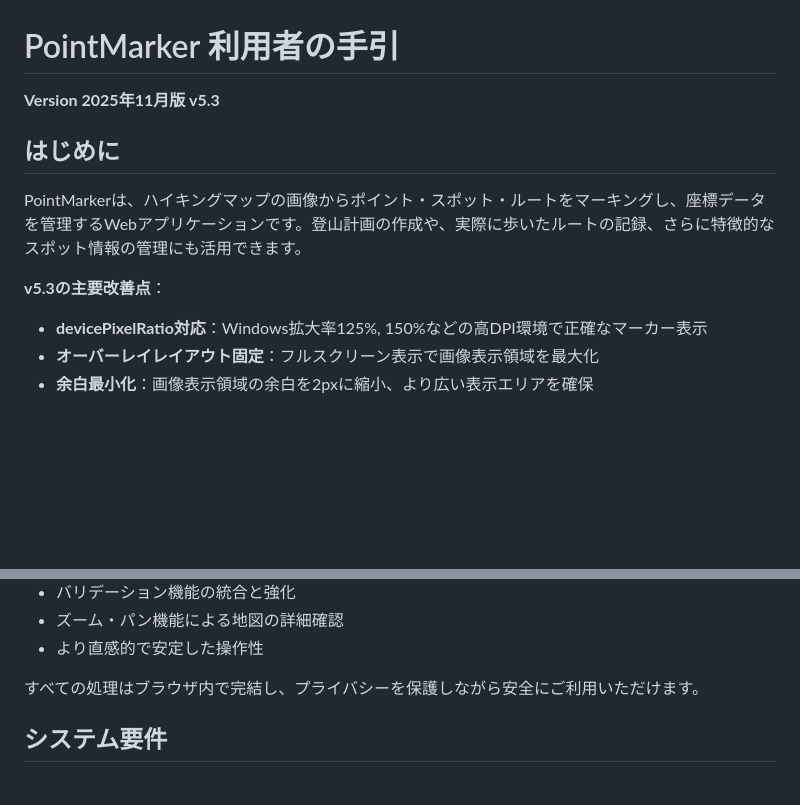
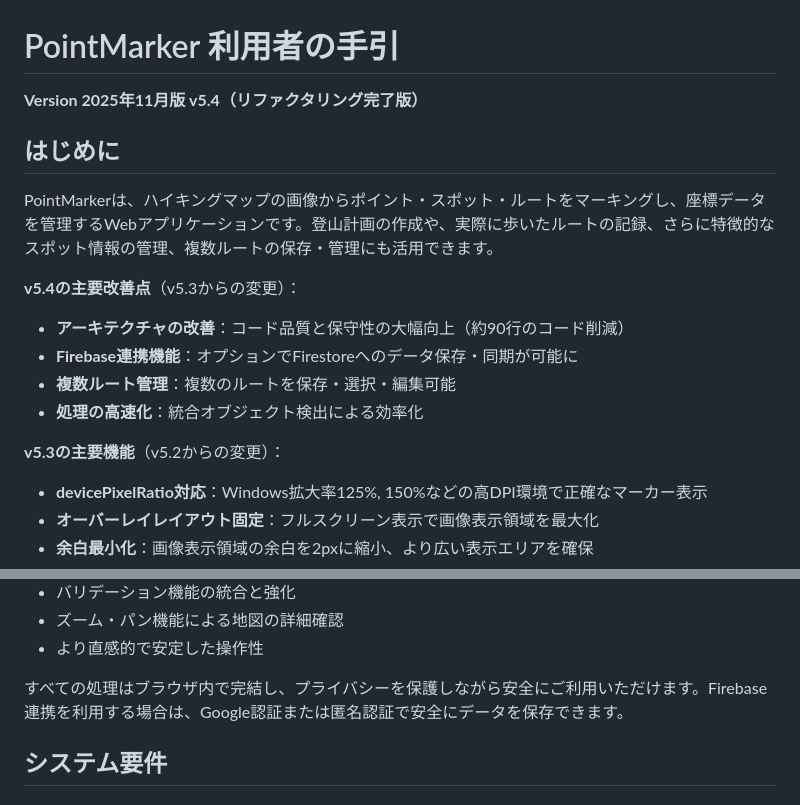
Before and after one commit to sato4app/PointMarker, a Markdown page: docs/UsersGuide-202511.md, 2 parts joined by grey strips. GitHub-like rendering; blank space fills up the shorter version.

```diff
--- a/docs/UsersGuide-202511.md
+++ b/docs/UsersGuide-202511.md
@@ -1,10 +1,16 @@
 # PointMarker 利用者の手引
-**Version 2025年11月版 v5.3**
+**Version 2025年11月版 v5.4（リファクタリング完了版）**
 
 ## はじめに
-PointMarkerは、ハイキングマップの画像からポイント・スポット・ルートをマーキングし、座標データを管理するWebアプリケーションです。登山計画の作成や、実際に歩いたルートの記録、さらに特徴的なスポット情報の管理にも活用できます。
+PointMarkerは、ハイキングマップの画像からポイント・スポット・ルートをマーキングし、座標データを管理するWebアプリケーションです。登山計画の作成や、実際に歩いたルートの記録、さらに特徴的なスポット情報の管理、複数ルートの保存・管理にも活用できます。
 
-**v5.3の主要改善点**：
+**v5.4の主要改善点**（v5.3からの変更）：
+- **アーキテクチャの改善**：コード品質と保守性の大幅向上（約90行のコード削減）
+- **Firebase連携機能**：オプションでFirestoreへのデータ保存・同期が可能に
+- **複数ルート管理**：複数のルートを保存・選択・編集可能
+- **処理の高速化**：統合オブジェクト検出による効率化
+
+**v5.3の主要機能**（v5.2からの変更）：
 - **devicePixelRatio対応**：Windows拡大率125%, 150%などの高DPI環境で正確なマーカー表示
 - **オーバーレイレイアウト固定**：フルスクリーン表示で画像表示領域を最大化
 - **余白最小化**：画像表示領域の余白を2pxに縮小、より広い表示エリアを確保
@@ -21,7 +27,7 @@ PointMarkerは、ハイキングマップの画像からポイント・スポッ
 - ズーム・パン機能による地図の詳細確認
 - より直感的で安定した操作性
 
-すべての処理はブラウザ内で完結し、プライバシーを保護しながら安全にご利用いただけます。
+すべての処理はブラウザ内で完結し、プライバシーを保護しながら安全にご利用いただけます。Firebase連携を利用する場合は、Google認証または匿名認証で安全にデータを保存できます。
 
 ## システム要件
 
```
Also changed, not shown: docs/funcspec-202511.md (+93 -24 lines), docs/marker-attributes.md (added, +7 -0 lines).
